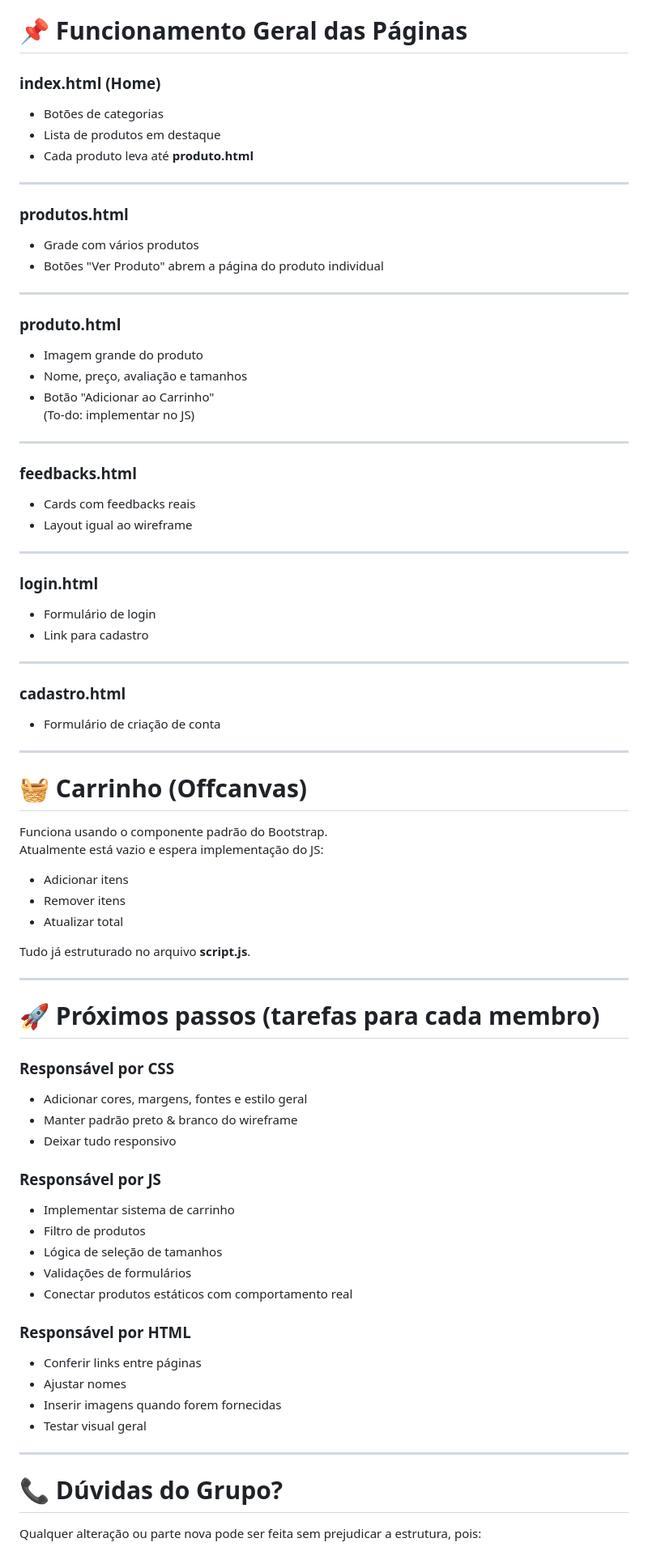
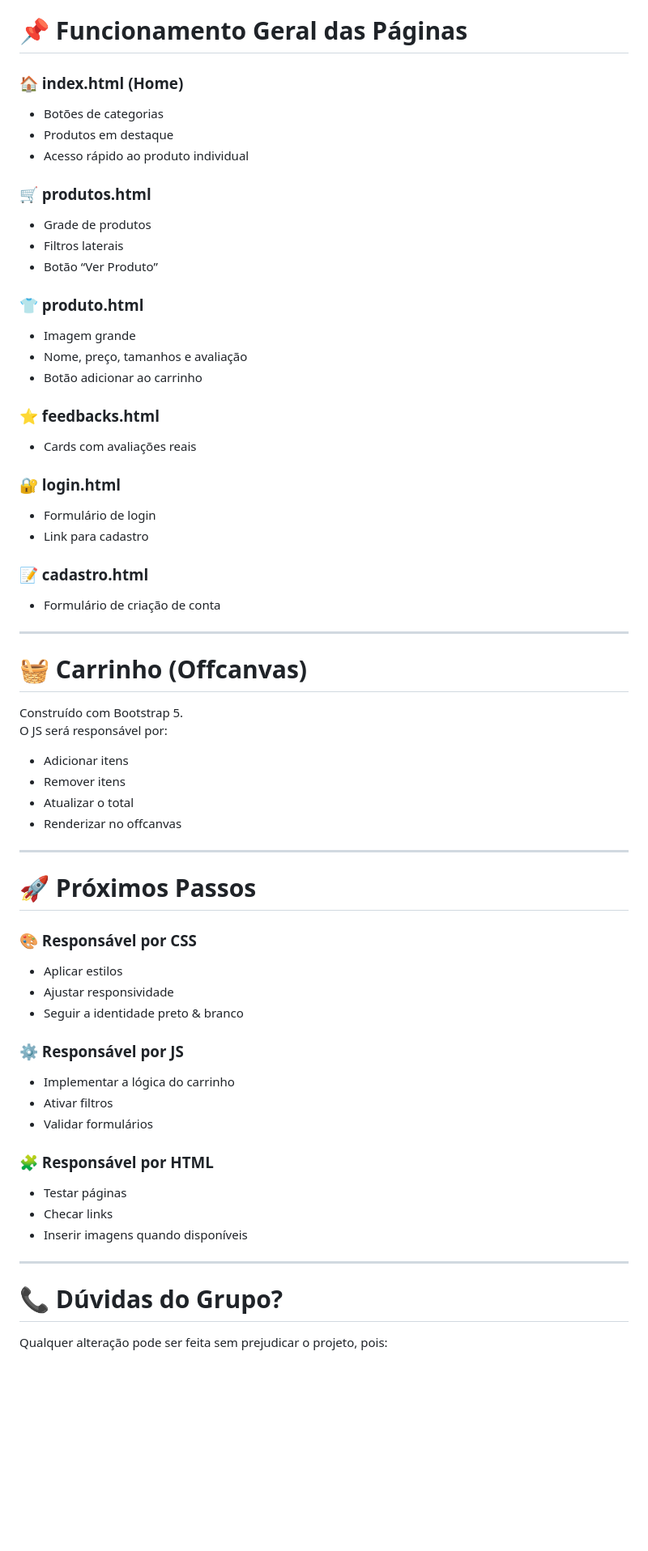
Before and after one commit to RafaelNogueiraDEV/marketplace-outlet, a Markdown page: readme.md, the part around one of its changes. Shown at 81% size. GitHub-like rendering; blank space fills up the shorter version.

```diff
--- a/readme.md
+++ b/readme.md
@@ -82,80 +76,65 @@ Nenhuma instalação adicional é necessária, basta abrir os arquivos no navega
 
 # 📌 Funcionamento Geral das Páginas
 
-### **index.html (Home)**
+### 🏠 index.html (Home)
 - Botões de categorias
-- Lista de produtos em destaque
-- Cada produto leva até **produto.html**
+- Produtos em destaque
+- Acesso rápido ao produto individual
 
----
+### 🛒 produtos.html
+- Grade de produtos
+- Filtros laterais
+- Botão “Ver Produto”
 
-### **produtos.html**
-- Grade com vários produtos
-- Botões "Ver Produto" abrem a página do produto individual
+### 👕 produto.html
+- Imagem grande
+- Nome, preço, tamanhos e avaliação
+- Botão adicionar ao carrinho
 
----
+### ⭐ feedbacks.html
+- Cards com avaliações reais
 
-### **produto.html**
-- Imagem grande do produto
-- Nome, preço, avaliação e tamanhos
-- Botão "Adicionar ao Carrinho"
-(To-do: implementar no JS)
-
----
-
-### **feedbacks.html**
-- Cards com feedbacks reais
-- Layout igual ao wireframe
-
----
-
-### **login.html**
+### 🔐 login.html
 - Formulário de login
 - Link para cadastro
 
----
-
-### **cadastro.html**
+### 📝 cadastro.html
 - Formulário de criação de conta
 
 ---
 
 # 🧺 Carrinho (Offcanvas)
 
-Funciona usando o componente padrão do Bootstrap.
-Atualmente está vazio e espera implementação do JS:
+Construído com Bootstrap 5.
+O JS será responsável por:
 
 - Adicionar itens
 - Remover itens
-- Atualizar total
-
-Tudo já estruturado no arquivo **script.js**.
+- Atualizar o total
+- Renderizar no offcanvas
 
 ---
 
-# 🚀 Próximos passos (tarefas para cada membro)
+# 🚀 Próximos Passos
 
-### **Responsável por CSS**
-- Adicionar cores, margens, fontes e estilo geral
-- Manter padrão preto & branco do wireframe
-- Deixar tudo responsivo
+### 🎨 Responsável por CSS
+- Aplicar estilos
+- Ajustar responsividade
+- Seguir a identidade preto & branco
 
-### **Responsável por JS**
-- Implementar sistema de carrinho
-- Filtro de produtos
-- Lógica de seleção de tamanhos
-- Validações de formulários
-- Conectar produtos estáticos com comportamento real
+### ⚙️ Responsável por JS
+- Implementar a lógica do carrinho
+- Ativar filtros
+- Validar formulários
 
-### **Responsável por HTML**
-- Conferir links entre páginas
-- Ajustar nomes
-- Inserir imagens quando forem fornecidas
-- Testar visual geral
+### 🧩 Responsável por HTML
+- Testar páginas
+- Checar links
+- Inserir imagens quando disponíveis
 
 ---
 
 # 📞 Dúvidas do Grupo?
 
-Qualquer alteração ou parte nova pode ser feita sem prejudicar a estrutura, pois:
+Qualquer alteração pode ser feita sem prejudicar o projeto, pois:
 
```
Also changed, not shown: other parts of readme.md (+24 -29 lines).
